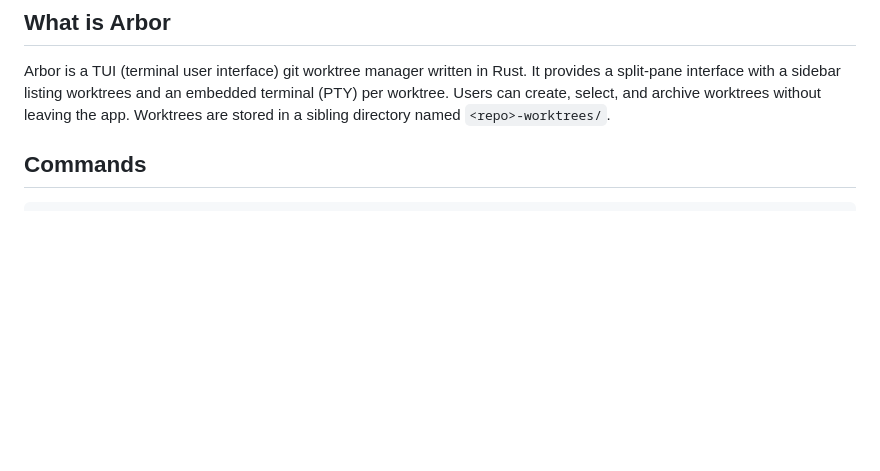
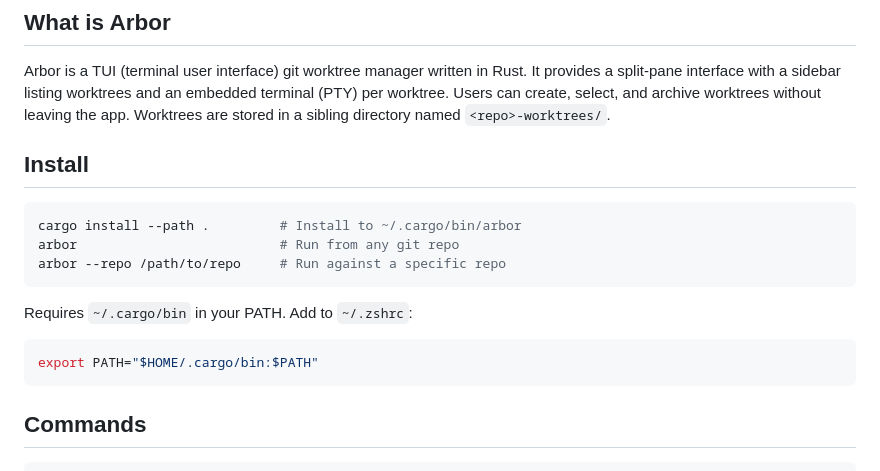
Before and after one commit to HopeDwag/arbor, a Markdown page: CLAUDE.md, the part around the change. Rendered like a GitHub page; blank space fills up the shorter version.

Commit message:
docs: add install instructions to CLAUDE.md

````diff
--- a/CLAUDE.md
+++ b/CLAUDE.md
@@ -5,6 +5,19 @@ This file provides guidance to Claude Code (claude.ai/code) when working with co
 ## What is Arbor
 
 Arbor is a TUI (terminal user interface) git worktree manager written in Rust. It provides a split-pane interface with a sidebar listing worktrees and an embedded terminal (PTY) per worktree. Users can create, select, and archive worktrees without leaving the app. Worktrees are stored in a sibling directory named `<repo>-worktrees/`.
+
+## Install
+
+```bash
+cargo install --path .         # Install to ~/.cargo/bin/arbor
+arbor                          # Run from any git repo
+arbor --repo /path/to/repo     # Run against a specific repo
+```
+
+Requires `~/.cargo/bin` in your PATH. Add to `~/.zshrc`:
+```bash
+export PATH="$HOME/.cargo/bin:$PATH"
+```
 
 ## Commands
 
````
